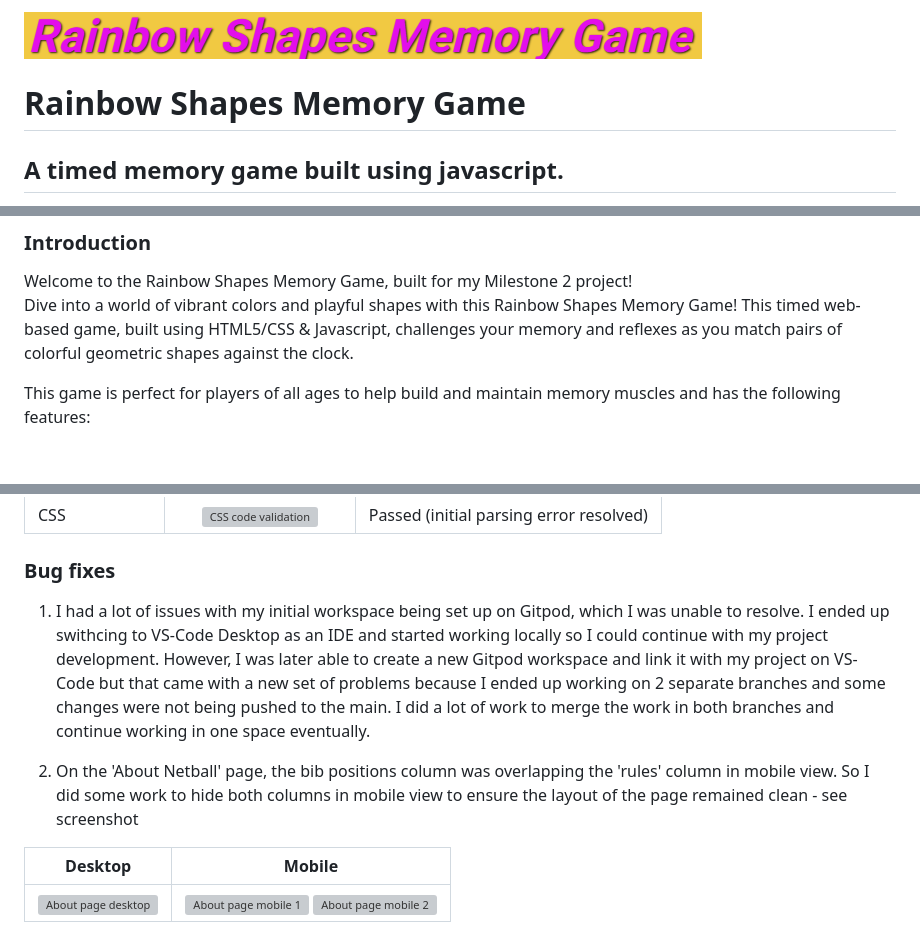
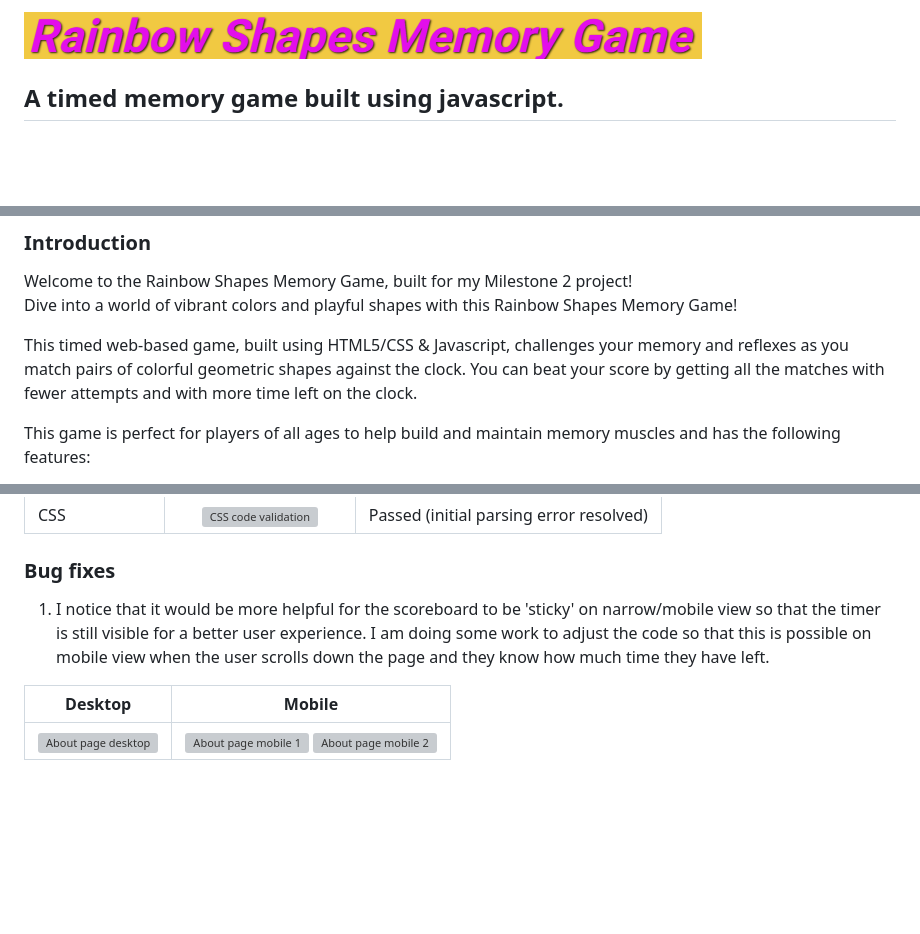
Before and after one commit to Mark-Assessment/y-alade-memory-game-m2-2, a Markdown page: README.md, 3 parts joined by grey strips. GitHub-like rendering; blank space fills up the shorter version; grey boxes are pictures that could not be loaded.

```diff
--- a/README.md
+++ b/README.md
@@ -4,3 +4,2 @@
 
-# Rainbow Shapes Memory Game
 ## A timed memory game built using javascript.
@@ -9,7 +10,9 @@
 
 Welcome to the Rainbow Shapes Memory Game, built for my Milestone 2 project!
 Dive into a world of vibrant colors and playful shapes with this Rainbow Shapes Memory Game!
+
 This timed web-based game, built using HTML5/CSS & Javascript, challenges your memory and reflexes as you match pairs of colorful geometric shapes against the clock.
+You can beat your score by getting all the matches with fewer attempts and with more time left on the clock.
 
 This game is perfect for players of all ages to help build and maintain memory muscles and has the following features:
 
@@ -303,11 +292,7 @@ Each page of the project was thoroughly checked for syntax errors using the W3C
 
 ### Bug fixes
 
-1. I had a lot of issues with my initial workspace being set up on Gitpod, which I was unable to resolve. I ended up swithcing to VS-Code Desktop as an IDE and started working locally so I could continue with my project development.
-However, I was later able to create a new Gitpod workspace and link it with my project on VS-Code but that came with a new set of problems because I ended up working on 2 separate branches and some changes were not being pushed to the main.
-I did a lot of work to merge the work in both branches and continue working in one space eventually.
-
-2. On the 'About Netball' page, the bib positions column was overlapping the 'rules' column in mobile view. So I did some work to hide both columns in mobile view to ensure the layout of the page remained clean - see screenshot
+1. I notice that it would be more helpful for the scoreboard to be 'sticky' on narrow/mobile view so that the timer is still visible for a better user experience. I am doing some work to adjust the code so that this is possible on mobile view when the user scrolls down the page and they know how much time they have left.
 
 | Desktop       | Mobile           |
 | ------------- |:-------------:|
```
Also changed, not shown: other parts of README.md (+23 -35 lines), assets/images/rsmg-site-mockup.png (added), image.png (added).
